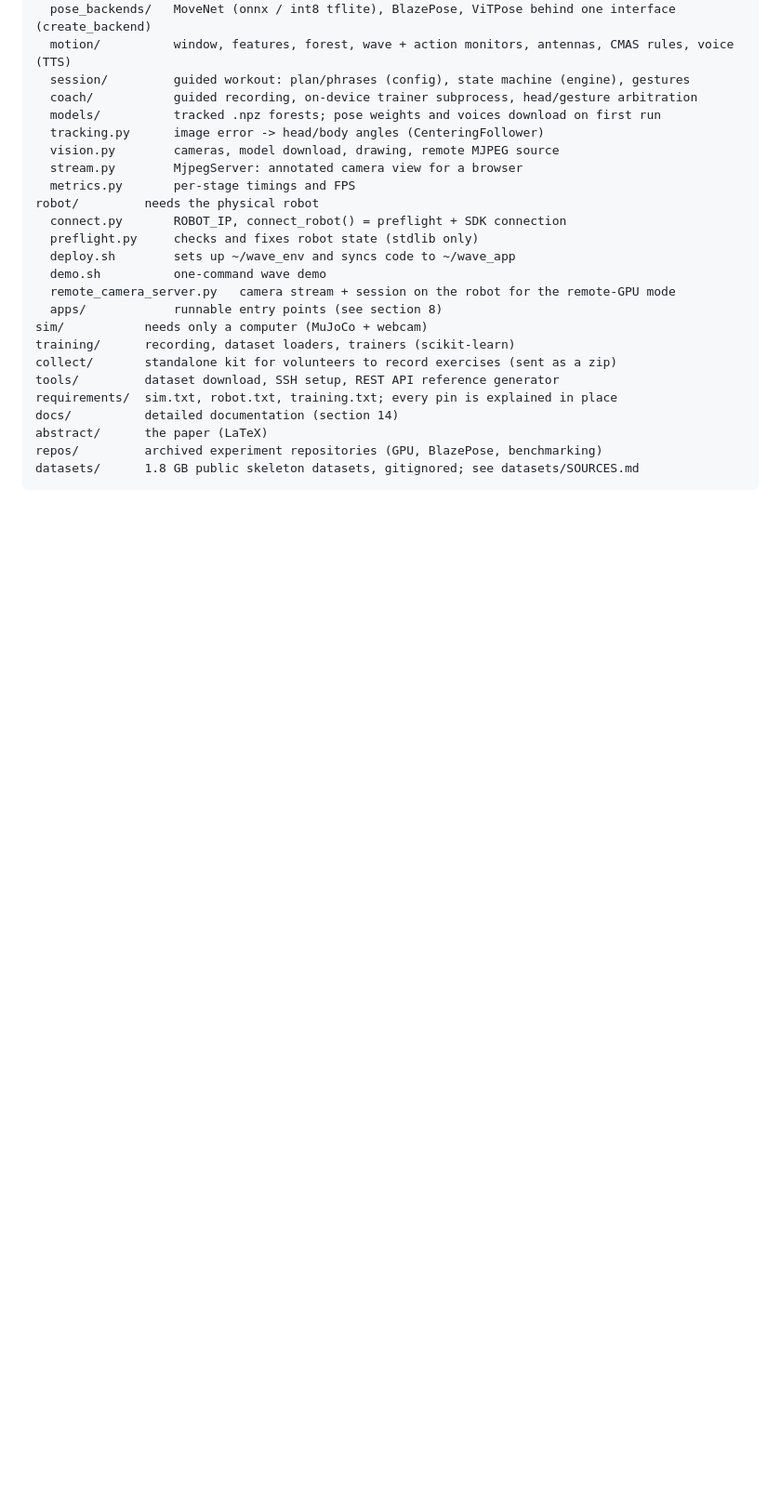
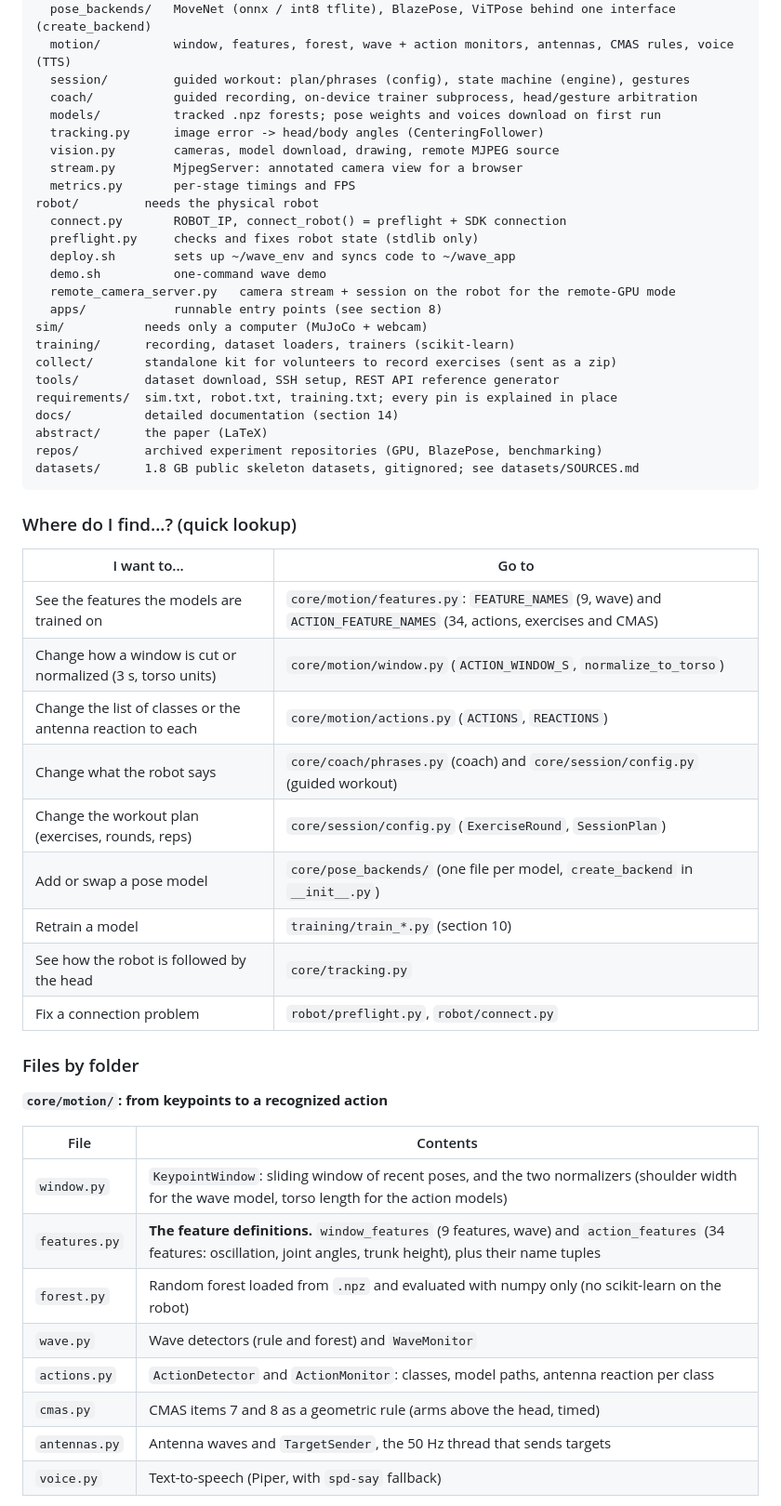
Before and after one commit to Gustavo-daCosta/ZM002-Activity-Tracking-Reachy-Mini, a Markdown page: handover.md, the part around one of its changes. Shown at 93% size. Drawn GitHub-style; blank space fills up the shorter version.

Commit message:
Expand handover repository map with per-file descriptions and lookup table
Co-Authored-By: Claude Sonnet 5.5 <noreply@anthropic.com>

````diff
--- a/handover.md
+++ b/handover.md
@@ -209,3 +209,33 @@ abstract/      the paper (LaTeX)
 repos/         archived experiment repositories (GPU, BlazePose, benchmarking)
 datasets/      1.8 GB public skeleton datasets, gitignored; see datasets/SOURCES.md
 ```
+
+### Where do I find...? (quick lookup)
+
+| I want to... | Go to |
+|---|---|
+| See the features the models are trained on | `core/motion/features.py`: `FEATURE_NAMES` (9, wave) and `ACTION_FEATURE_NAMES` (34, actions, exercises and CMAS) |
+| Change how a window is cut or normalized (3 s, torso units) | `core/motion/window.py` (`ACTION_WINDOW_S`, `normalize_to_torso`) |
+| Change the list of classes or the antenna reaction to each | `core/motion/actions.py` (`ACTIONS`, `REACTIONS`) |
+| Change what the robot says | `core/coach/phrases.py` (coach) and `core/session/config.py` (guided workout) |
+| Change the workout plan (exercises, rounds, reps) | `core/session/config.py` (`ExerciseRound`, `SessionPlan`) |
+| Add or swap a pose model | `core/pose_backends/` (one file per model, `create_backend` in `__init__.py`) |
+| Retrain a model | `training/train_*.py` (section 10) |
+| See how the robot is followed by the head | `core/tracking.py` |
+| Fix a connection problem | `robot/preflight.py`, `robot/connect.py` |
+
+### Files by folder
+
+**`core/motion/`: from keypoints to a recognized action**
+
+| File | Contents |
+|---|---|
+| `window.py` | `KeypointWindow`: sliding window of recent poses, and the two normalizers (shoulder width for the wave model, torso length for the action models) |
+| `features.py` | **The feature definitions.** `window_features` (9 features, wave) and `action_features` (34 features: oscillation, joint angles, trunk height), plus their name tuples |
+| `forest.py` | Random forest loaded from `.npz` and evaluated with numpy only (no scikit-learn on the robot) |
+| `wave.py` | Wave detectors (rule and forest) and `WaveMonitor` |
+| `actions.py` | `ActionDetector` and `ActionMonitor`: classes, model paths, antenna reaction per class |
+| `cmas.py` | CMAS items 7 and 8 as a geometric rule (arms above the head, timed) |
+| `antennas.py` | Antenna waves and `TargetSender`, the 50 Hz thread that sends targets |
+| `voice.py` | Text-to-speech (Piper, with `spd-say` fallback) |
+
````
Also changed, not shown: other parts of handover.md (+31 -0 lines).
